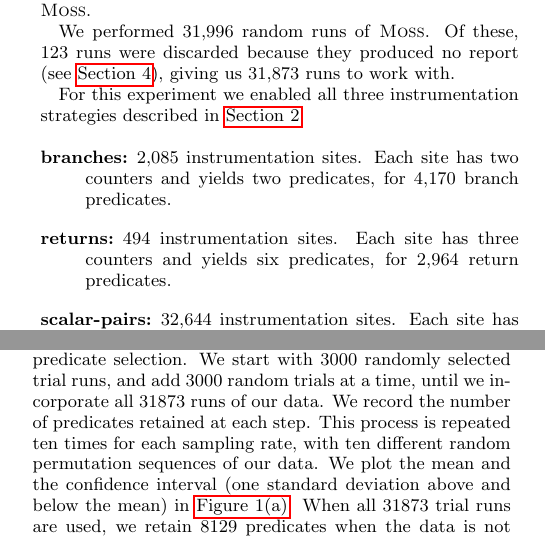
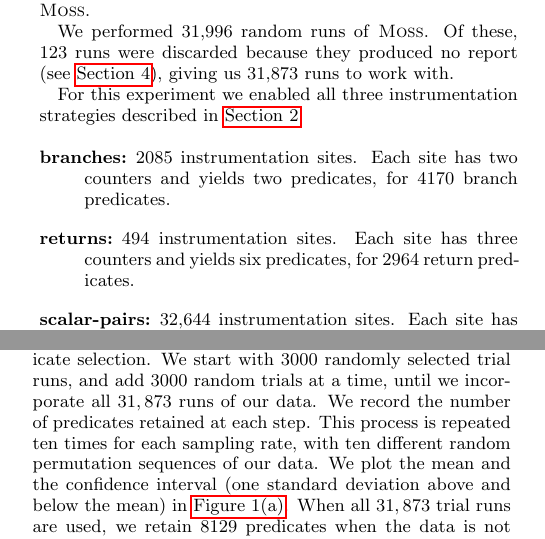
Before and after one commit to liblit/cbiexp, a LaTeX paper (pldi-2004/master.tex, which reads pldi-2004/experiments.tex): two parts of the columns of pages 6 and 8 of 10, joined at a grey line, cut so that both start at the same text. Compiled offline with pdfLaTeX.

Commit message:
Use a comma for groups of five or more digits, but not for four digits.  Exception: tables of numbers use no commas at all.

```diff
--- a/pldi-2004/experiments.tex
+++ b/pldi-2004/experiments.tex
@@ -22,11 +22,11 @@ For this experiment we enabled all three instrumentation strategies
 described in \Autoref{sec:background}:
 
 \begin{description}
-\item[branches:] 2,085 instrumentation sites.  Each site has two
-  counters and yields two predicates, for 4,170 branch predicates.
+\item[branches:] 2085 instrumentation sites.  Each site has two
+  counters and yields two predicates, for 4170 branch predicates.
 
 \item[returns:] 494 instrumentation sites.  Each site has three
-  counters and yields six predicates, for 2,964 return predicates.
+  counters and yields six predicates, for 2964 return predicates.
 
 \item[scalar-pairs:] 32,644 instrumentation sites.  Each site has
   three counters and yields six predicates, for 195,864 scalar-pair
@@ -244,12 +244,12 @@ We now examine the effect of of the sampling rate and the number of
 program trials on step (1) of the algorithm: predicate selection.
 We start with $3000$ randomly
 selected trial runs, and add $3000$ random trials at a time, until we
-incorporate all $31873$ runs of our data.  We record the number of
+incorporate all $31,873$ runs of our data.  We record the number of
 predicates retained at each step.  This process is repeated ten times
 for each sampling rate, with ten different random permutation sequences
 of our data. We plot the mean and the confidence interval (one
 standard deviation above and below the mean) in
-\Autoref{fig:predkept-a}.  When all $31873$ trial
+\Autoref{fig:predkept-a}.  When all $31,873$ trial
 runs are used, we retain $8129$ predicates when the data is not
 sampled (i.e. sampling rate is $\nicefrac{1}{1}$), $8807$ at sampling
 rate $\nicefrac{1}{10}$, $8309$ at $\nicefrac{1}{100}$, and $8936$ at
```
Also changed, not shown: pldi-2004/experiments.tex (2 more changed lines).
